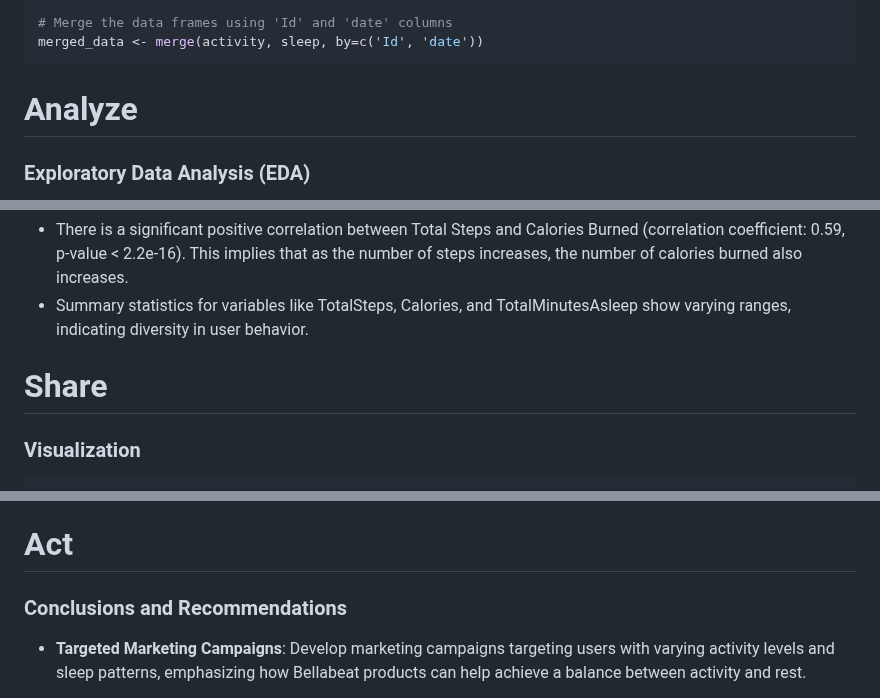
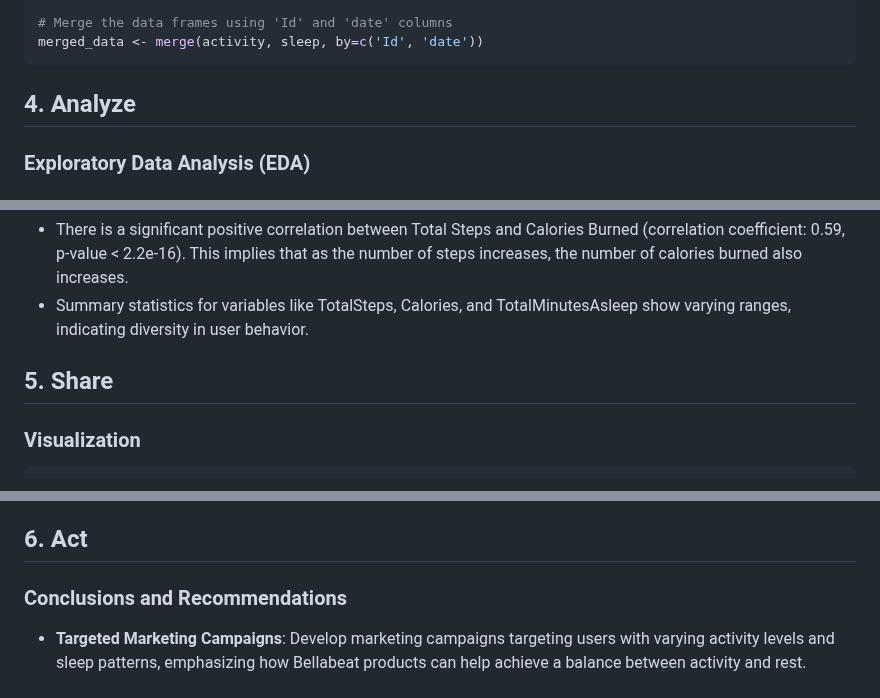
Before and after one commit to jdautell/data-analyst-portfolio, a Markdown page: bellabeat_case_study/bellabeat_case_study.md, 3 parts joined by grey strips. GitHub-like rendering.

````diff
--- a/bellabeat_case_study/bellabeat_case_study.md
+++ b/bellabeat_case_study/bellabeat_case_study.md
@@ -114,7 +114,7 @@ sleep <- format_timestamp(sleep, "SleepDay")
 merged_data <- merge(activity, sleep, by=c('Id', 'date'))
 ```
 
-# Analyze
+## 4. Analyze
 
 ### Exploratory Data Analysis (EDA)
 
@@ -178,7 +178,7 @@ print(cor_test)
   TotalMinutesAsleep show varying ranges, indicating diversity in user
   behavior.
 
-# Share
+## 5. Share
 
 ### Visualization
 
@@ -255,7 +255,7 @@ ggplot(data=intensity_avg, aes(x=time, y=avg_intensity)) +
   intensity peaks during morning and evening, suggesting popular times
   for workouts.
 
-# Act
+## 6. Act
 
 ### Conclusions and Recommendations
 
````
Also changed, not shown: other parts of bellabeat_case_study/bellabeat_case_study.md (+3 -3 lines).
